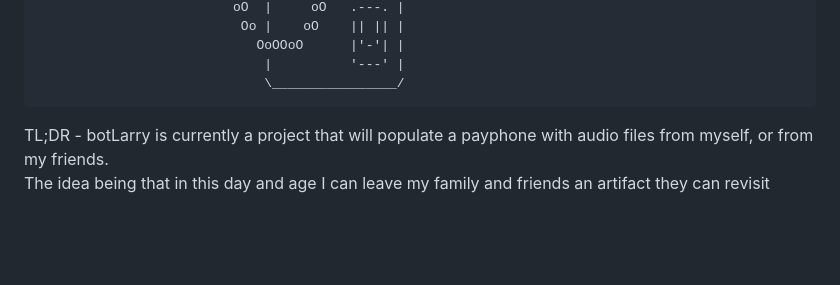
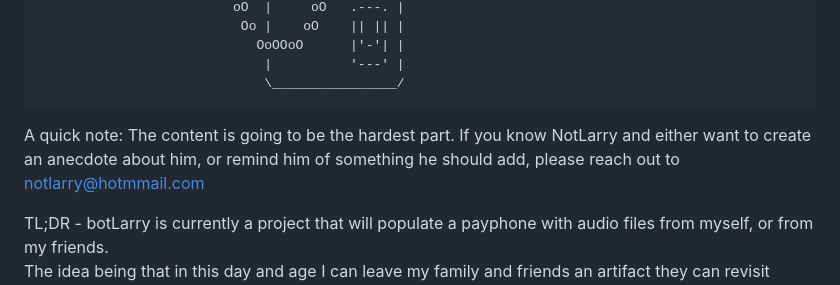
Before and after one commit to NotLarry/botLarry, a Markdown page: README.md, the part around the change. GitHub-like rendering; blank space fills up the shorter version.

```diff
--- a/README.md
+++ b/README.md
@@ -21,6 +21,9 @@
                                 OoOOoO      |'-'| |
                                  |          '---' |
                                  \________________/
+
+
+A quick note: The content is going to be the hardest part.  If you know NotLarry and either want to create an anecdote about him, or remind him of something he should add, please reach out to notlarry@hotmmail.com
 
 
 TL;DR - botLarry is currently a project that will populate a payphone with audio files from myself, or from my friends.
```
